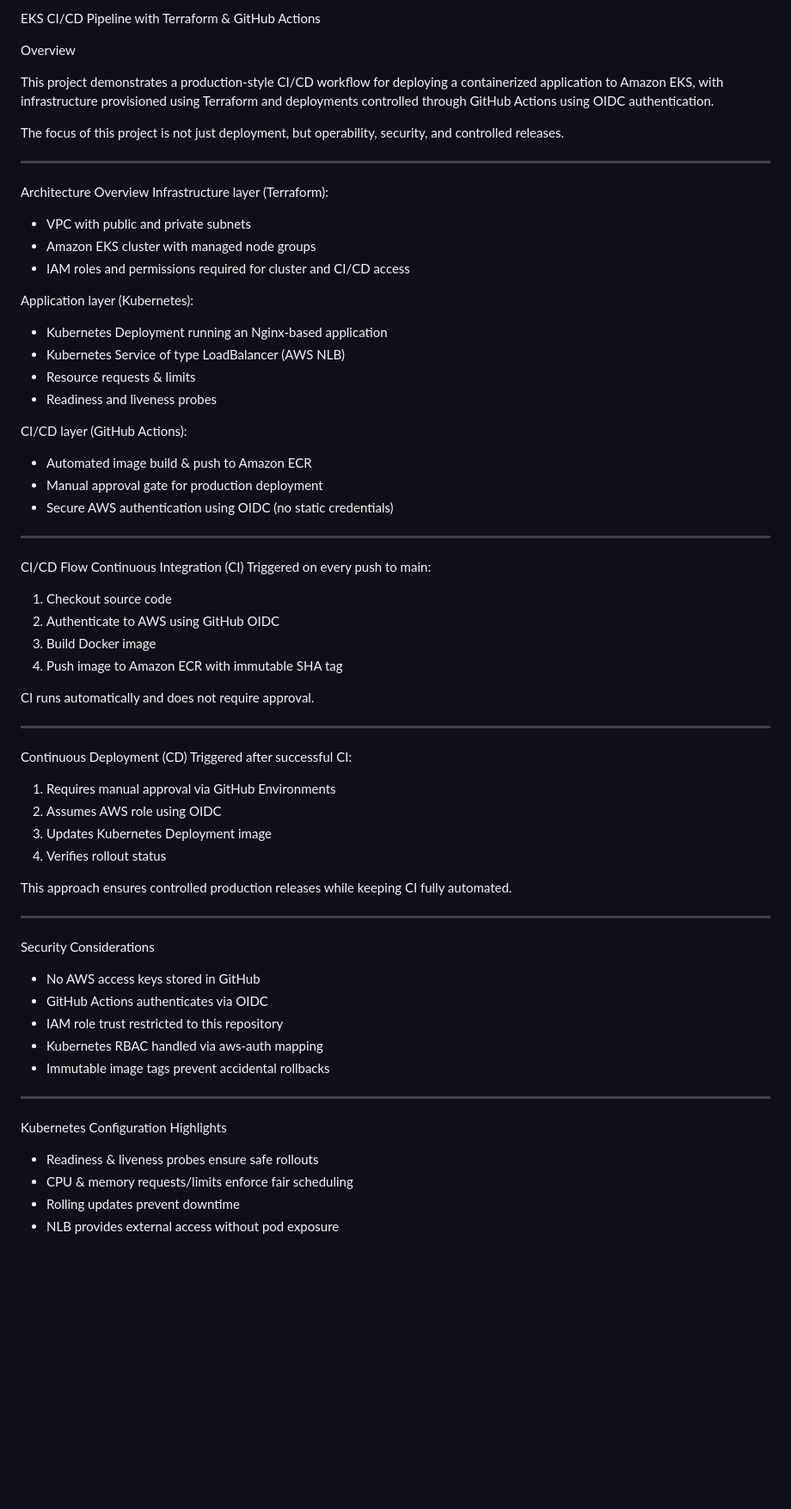
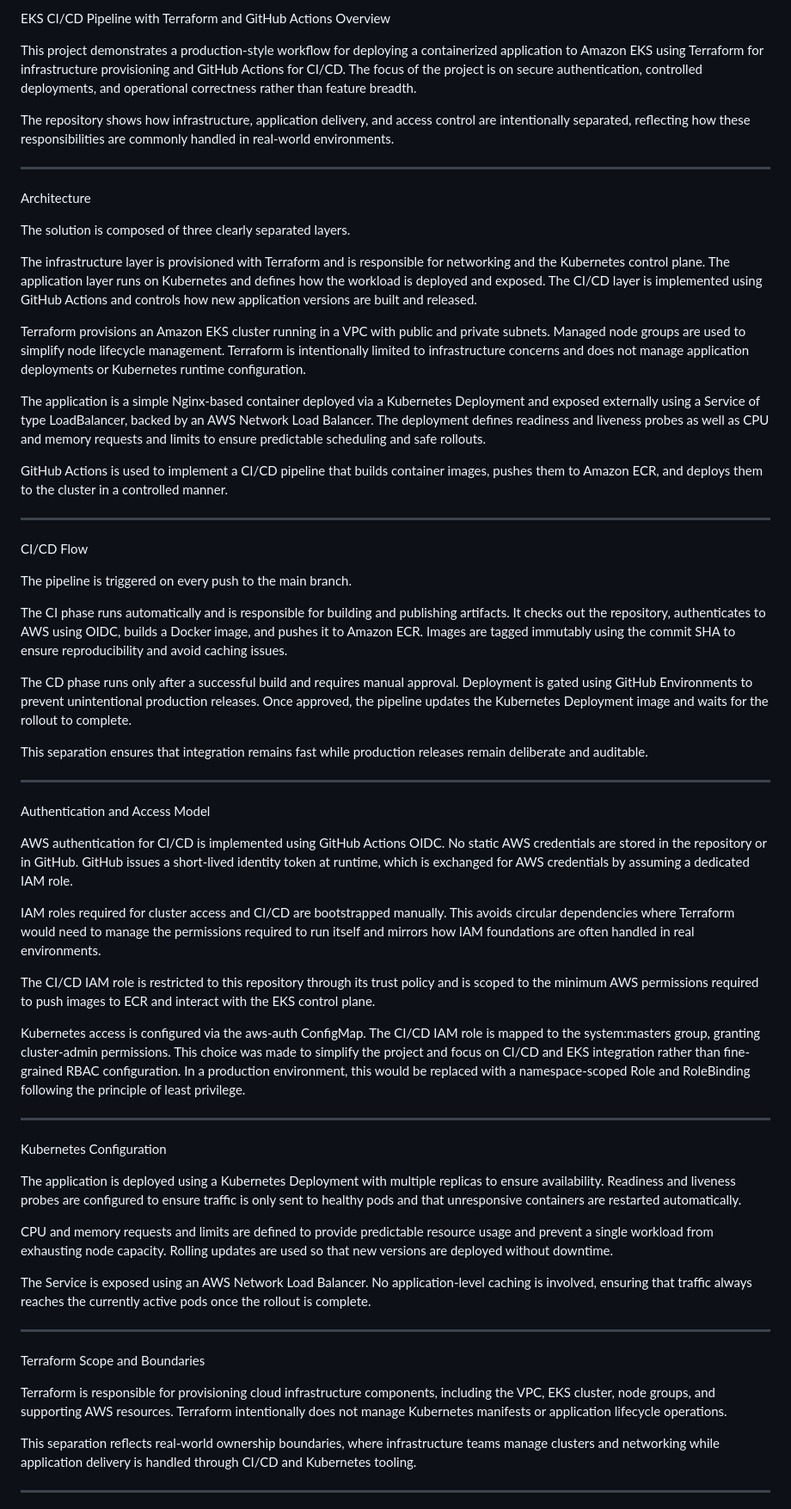
Before and after one commit to Alex-Wojnarowski/EKS-CI-CD, a Markdown page: README.md, the part around one of its changes. Shown at 86% size. Rendered like a GitHub page; blank space fills up the shorter version.

```diff
--- a/README.md
+++ b/README.md
@@ -1,60 +1,59 @@
-EKS CI/CD Pipeline with Terraform & GitHub Actions
-
+EKS CI/CD Pipeline with Terraform and GitHub Actions
 Overview
 
-This project demonstrates a production-style CI/CD workflow for deploying a containerized application to Amazon EKS, with infrastructure provisioned using Terraform and deployments controlled through GitHub Actions using OIDC authentication.
+This project demonstrates a production-style workflow for deploying a containerized application to Amazon EKS using Terraform for infrastructure provisioning and GitHub Actions for CI/CD. The focus of the project is on secure authentication, controlled deployments, and operational correctness rather than feature breadth.
 
-The focus of this project is not just deployment, but operability, security, and controlled releases.
+The repository shows how infrastructure, application delivery, and access control are intentionally separated, reflecting how these responsibilities are commonly handled in real-world environments.
+________________________________________
 
+Architecture
+
+The solution is composed of three clearly separated layers.
+
+The infrastructure layer is provisioned with Terraform and is responsible for networking and the Kubernetes control plane. The application layer runs on Kubernetes and defines how the workload is deployed and exposed. The CI/CD layer is implemented using GitHub Actions and controls how new application versions are built and released.
+
+Terraform provisions an Amazon EKS cluster running in a VPC with public and private subnets. Managed node groups are used to simplify node lifecycle management. Terraform is intentionally limited to infrastructure concerns and does not manage application deployments or Kubernetes runtime configuration.
+
+The application is a simple Nginx-based container deployed via a Kubernetes Deployment and exposed externally using a Service of type LoadBalancer, backed by an AWS Network Load Balancer. The deployment defines readiness and liveness probes as well as CPU and memory requests and limits to ensure predictable scheduling and safe rollouts.
+
+GitHub Actions is used to implement a CI/CD pipeline that builds container images, pushes them to Amazon ECR, and deploys them to the cluster in a controlled manner.
 ________________________________________
-Architecture Overview
-Infrastructure layer (Terraform):
--	VPC with public and private subnets
--	Amazon EKS cluster with managed node groups
--	IAM roles and permissions required for cluster and CI/CD access
 
-Application layer (Kubernetes):
--	Kubernetes Deployment running an Nginx-based application
--	Kubernetes Service of type LoadBalancer (AWS NLB)
--	Resource requests & limits
--	Readiness and liveness probes
+CI/CD Flow
 
-CI/CD layer (GitHub Actions):
--	Automated image build & push to Amazon ECR
--	Manual approval gate for production deployment
--	Secure AWS authentication using OIDC (no static credentials)
+The pipeline is triggered on every push to the main branch.
 
+The CI phase runs automatically and is responsible for building and publishing artifacts. It checks out the repository, authenticates to AWS using OIDC, builds a Docker image, and pushes it to Amazon ECR. Images are tagged immutably using the commit SHA to ensure reproducibility and avoid caching issues.
+
+The CD phase runs only after a successful build and requires manual approval. Deployment is gated using GitHub Environments to prevent unintentional production releases. Once approved, the pipeline updates the Kubernetes Deployment image and waits for the rollout to complete.
+
+This separation ensures that integration remains fast while production releases remain deliberate and auditable.
 ________________________________________
-CI/CD Flow
-Continuous Integration (CI)
-Triggered on every push to main:
-1.	Checkout source code
-2.	Authenticate to AWS using GitHub OIDC
-3.	Build Docker image
-4.	Push image to Amazon ECR with immutable SHA tag
 
-CI runs automatically and does not require approval.
+Authentication and Access Model
+
+AWS authentication for CI/CD is implemented using GitHub Actions OIDC. No static AWS credentials are stored in the repository or in GitHub. GitHub issues a short-lived identity token at runtime, which is exchanged for AWS credentials by assuming a dedicated IAM role.
+
+IAM roles required for cluster access and CI/CD are bootstrapped manually. This avoids circular dependencies where Terraform would need to manage the permissions required to run itself and mirrors how IAM foundations are often handled in real environments.
+
+The CI/CD IAM role is restricted to this repository through its trust policy and is scoped to the minimum AWS permissions required to push images to ECR and interact with the EKS control plane.
+
+Kubernetes access is configured via the aws-auth ConfigMap. The CI/CD IAM role is mapped to the system:masters group, granting cluster-admin permissions. This choice was made to simplify the project and focus on CI/CD and EKS integration rather than fine-grained RBAC configuration. In a production environment, this would be replaced with a namespace-scoped Role and RoleBinding following the principle of least privilege.
 ________________________________________
-Continuous Deployment (CD)
-Triggered after successful CI:
-1.	Requires manual approval via GitHub Environments
-2.	Assumes AWS role using OIDC
-3.	Updates Kubernetes Deployment image
-4.	Verifies rollout status
 
-This approach ensures controlled production releases while keeping CI fully automated.
+Kubernetes Configuration
+
+The application is deployed using a Kubernetes Deployment with multiple replicas to ensure availability. Readiness and liveness probes are configured to ensure traffic is only sent to healthy pods and that unresponsive containers are restarted automatically.
+
+CPU and memory requests and limits are defined to provide predictable resource usage and prevent a single workload from exhausting node capacity. Rolling updates are used so that new versions are deployed without downtime.
+
+The Service is exposed using an AWS Network Load Balancer. No application-level caching is involved, ensuring that traffic always reaches the currently active pods once the rollout is complete.
 ________________________________________
-Security Considerations
--	No AWS access keys stored in GitHub
--	GitHub Actions authenticates via OIDC
--	IAM role trust restricted to this repository
--	Kubernetes RBAC handled via aws-auth mapping
--	Immutable image tags prevent accidental rollbacks
 
+Terraform Scope and Boundaries
+
+Terraform is responsible for provisioning cloud infrastructure components, including the VPC, EKS cluster, node groups, and supporting AWS resources. Terraform intentionally does not manage Kubernetes manifests or application lifecycle operations.
+
+This separation reflects real-world ownership boundaries, where infrastructure teams manage clusters and networking while application delivery is handled through CI/CD and Kubernetes tooling.
 ________________________________________
-Kubernetes Configuration Highlights
--	Readiness & liveness probes ensure safe rollouts
--	CPU & memory requests/limits enforce fair scheduling
--	Rolling updates prevent downtime
--	NLB provides external access without pod exposure
 
```
Also changed, not shown: other parts of README.md (+36 -32 lines).
